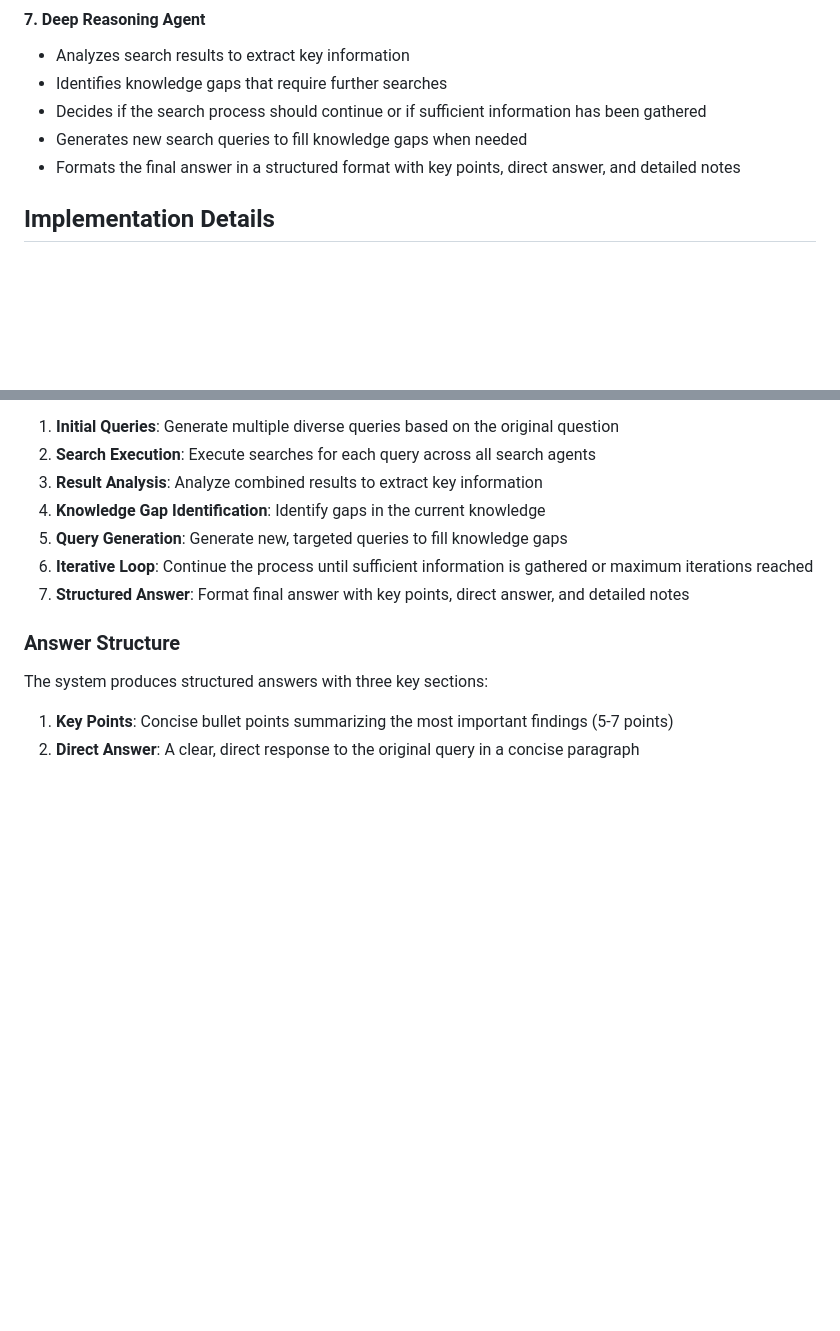
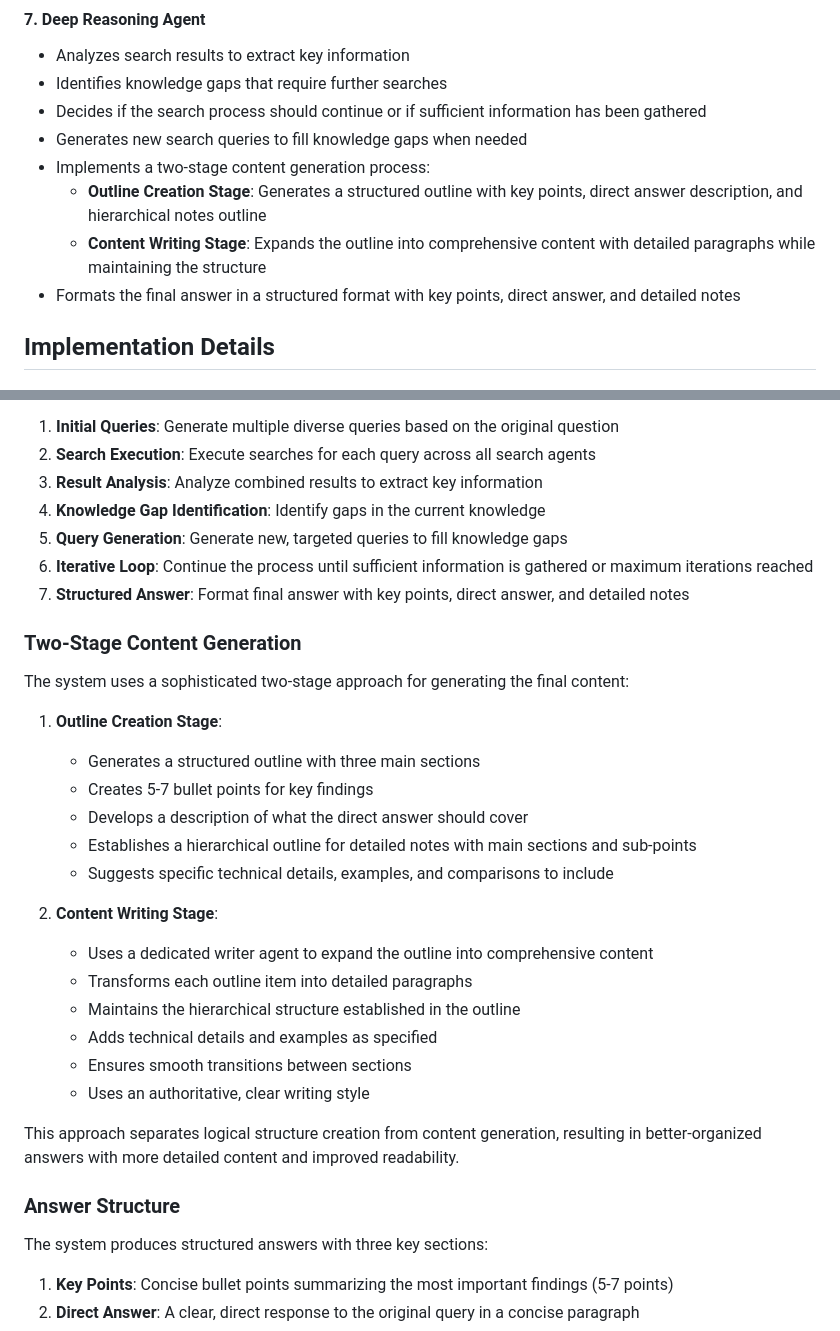
Before and after one commit to nikola-arman/ai-deepsearch, a Markdown page: SOLUTION_DESIGN.md, 2 parts joined by grey strips. Rendered like a GitHub page; blank space fills up the shorter version.

Commit message:
Update SOLUTION_DESIGN.md with two-stage content generation documentation

```diff
--- a/SOLUTION_DESIGN.md
+++ b/SOLUTION_DESIGN.md
@@ -122,6 +122,9 @@ The system maintains a `SearchState` object that passes through each agent in th
 - Identifies knowledge gaps that require further searches
 - Decides if the search process should continue or if sufficient information has been gathered
 - Generates new search queries to fill knowledge gaps when needed
+- Implements a two-stage content generation process:
+  - **Outline Creation Stage**: Generates a structured outline with key points, direct answer description, and hierarchical notes outline
+  - **Content Writing Stage**: Expands the outline into comprehensive content with detailed paragraphs while maintaining the structure
 - Formats the final answer in a structured format with key points, direct answer, and detailed notes
 
 ## Implementation Details
@@ -147,6 +150,27 @@ The system implements an iterative search process:
 5. **Query Generation**: Generate new, targeted queries to fill knowledge gaps
 6. **Iterative Loop**: Continue the process until sufficient information is gathered or maximum iterations reached
 7. **Structured Answer**: Format final answer with key points, direct answer, and detailed notes
+
+### Two-Stage Content Generation
+
+The system uses a sophisticated two-stage approach for generating the final content:
+
+1. **Outline Creation Stage**:
+   - Generates a structured outline with three main sections
+   - Creates 5-7 bullet points for key findings
+   - Develops a description of what the direct answer should cover
+   - Establishes a hierarchical outline for detailed notes with main sections and sub-points
+   - Suggests specific technical details, examples, and comparisons to include
+
+2. **Content Writing Stage**:
+   - Uses a dedicated writer agent to expand the outline into comprehensive content
+   - Transforms each outline item into detailed paragraphs
+   - Maintains the hierarchical structure established in the outline
+   - Adds technical details and examples as specified
+   - Ensures smooth transitions between sections
+   - Uses an authoritative, clear writing style
+
+This approach separates logical structure creation from content generation, resulting in better-organized answers with more detailed content and improved readability.
 
 ### Answer Structure
 
```
